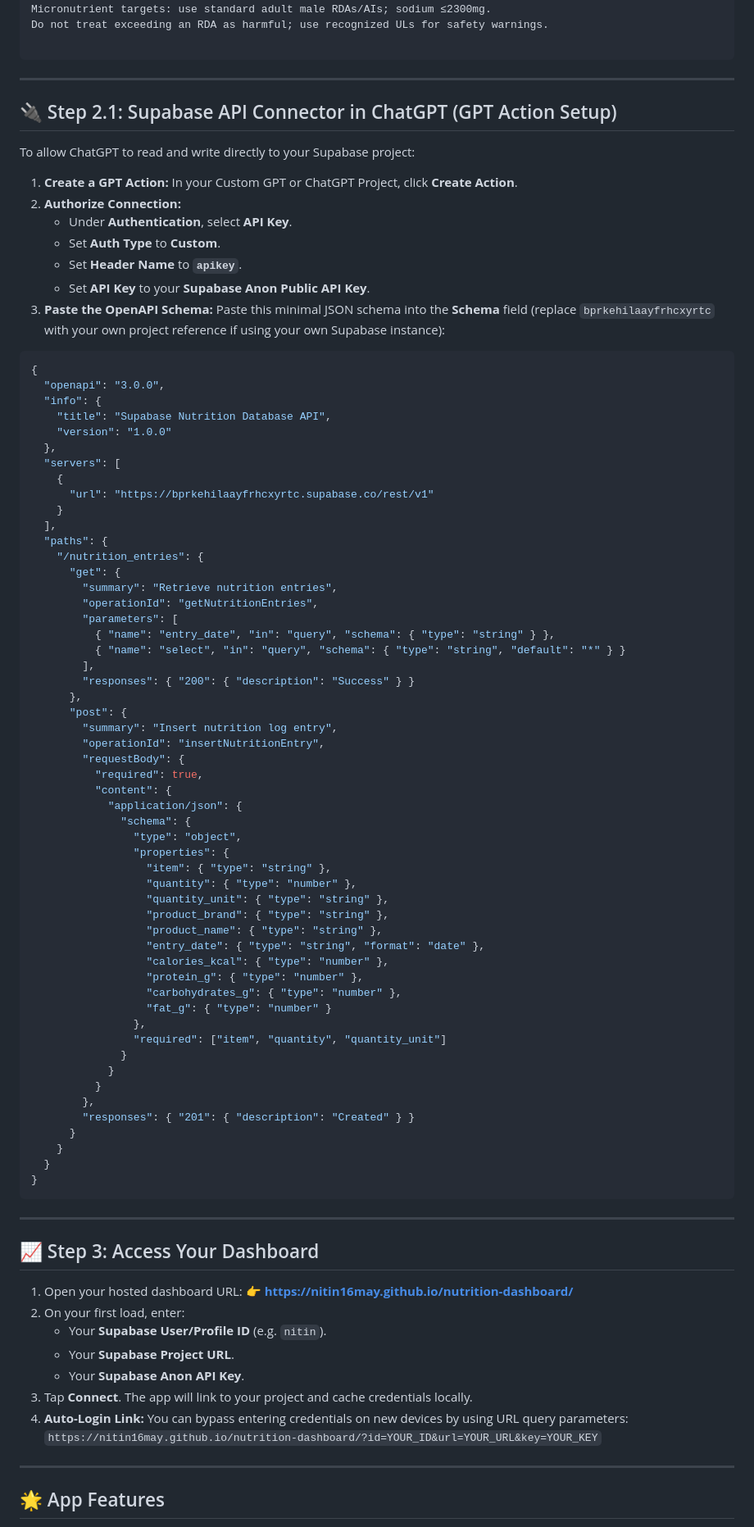
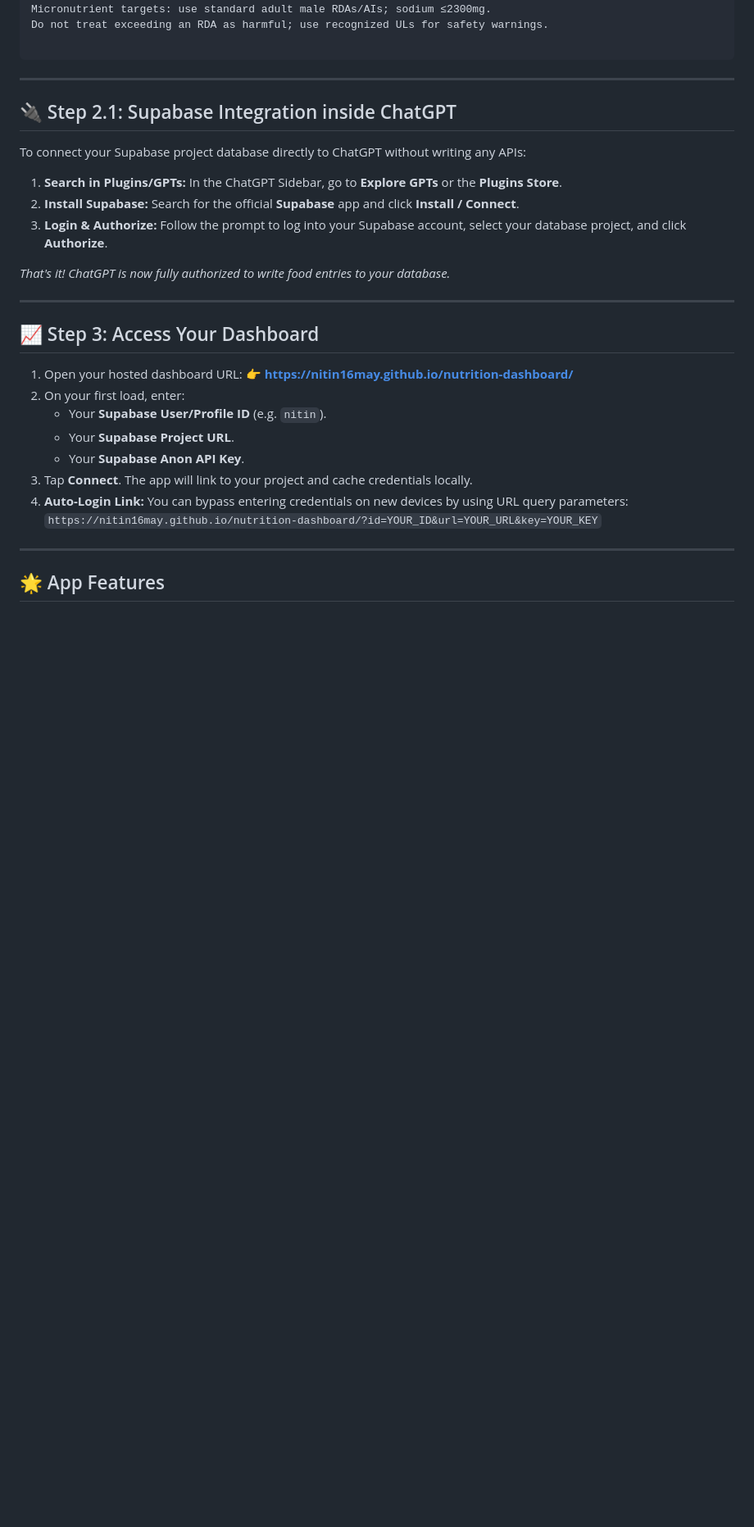
Before and after one commit to Nitin16May/nutrition-dashboard, a Markdown page: README.md, the part around the change. Shown at 82% size. GitHub-like rendering; blank space fills up the shorter version.

Commit message:
Docs: Simplify ChatGPT Supabase connector instructions to use official search-and-authorize plugin flow

````diff
--- a/README.md
+++ b/README.md
@@ -180,73 +180,15 @@ Do not treat exceeding an RDA as harmful; use recognized ULs for safety warnings
 
 ---
 
-## 🔌 Step 2.1: Supabase API Connector in ChatGPT (GPT Action Setup)
+## 🔌 Step 2.1: Supabase Integration inside ChatGPT
 
-To allow ChatGPT to read and write directly to your Supabase project:
+To connect your Supabase project database directly to ChatGPT without writing any APIs:
 
-1. **Create a GPT Action:** In your Custom GPT or ChatGPT Project, click **Create Action**.
-2. **Authorize Connection:**
-   - Under **Authentication**, select **API Key**.
-   - Set **Auth Type** to **Custom**.
-   - Set **Header Name** to **`apikey`**.
-   - Set **API Key** to your **Supabase Anon Public API Key**.
-3. **Paste the OpenAPI Schema:** Paste this minimal JSON schema into the **Schema** field (replace `bprkehilaayfrhcxyrtc` with your own project reference if using your own Supabase instance):
+1. **Search in Plugins/GPTs:** In the ChatGPT Sidebar, go to **Explore GPTs** or the **Plugins Store**.
+2. **Install Supabase:** Search for the official **Supabase** app and click **Install / Connect**.
+3. **Login & Authorize:** Follow the prompt to log into your Supabase account, select your database project, and click **Authorize**.
 
-```json
-{
-  "openapi": "3.0.0",
-  "info": {
-    "title": "Supabase Nutrition Database API",
-    "version": "1.0.0"
-  },
-  "servers": [
-    {
-      "url": "https://bprkehilaayfrhcxyrtc.supabase.co/rest/v1"
-    }
-  ],
-  "paths": {
-    "/nutrition_entries": {
-      "get": {
-        "summary": "Retrieve nutrition entries",
-        "operationId": "getNutritionEntries",
-        "parameters": [
-          { "name": "entry_date", "in": "query", "schema": { "type": "string" } },
-          { "name": "select", "in": "query", "schema": { "type": "string", "default": "*" } }
-        ],
-        "responses": { "200": { "description": "Success" } }
-      },
-      "post": {
-        "summary": "Insert nutrition log entry",
-        "operationId": "insertNutritionEntry",
-        "requestBody": {
-          "required": true,
-          "content": {
-            "application/json": {
-              "schema": {
-                "type": "object",
-                "properties": {
-                  "item": { "type": "string" },
-                  "quantity": { "type": "number" },
-                  "quantity_unit": { "type": "string" },
-                  "product_brand": { "type": "string" },
-                  "product_name": { "type": "string" },
-                  "entry_date": { "type": "string", "format": "date" },
-                  "calories_kcal": { "type": "number" },
-                  "protein_g": { "type": "number" },
-                  "carbohydrates_g": { "type": "number" },
-                  "fat_g": { "type": "number" }
-                },
-                "required": ["item", "quantity", "quantity_unit"]
-              }
-            }
-          }
-        },
-        "responses": { "201": { "description": "Created" } }
-      }
-    }
-  }
-}
-```
+*That's it! ChatGPT is now fully authorized to write food entries to your database.*
 
 ---
 
````
